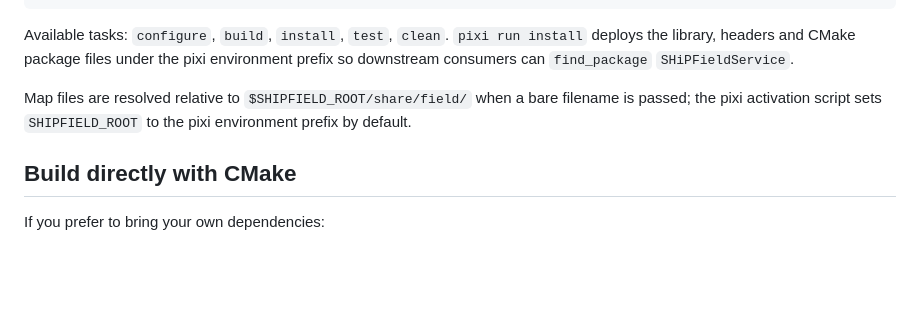
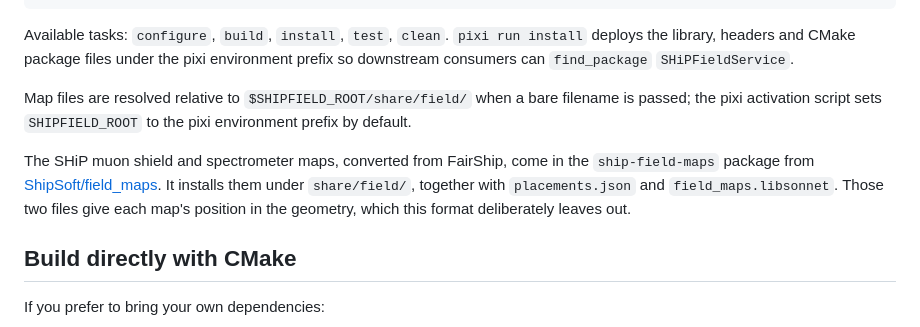
Before and after one commit to ShipSoft/field_service, a Markdown page: README.md, the part around the change. GitHub-like rendering; blank space fills up the shorter version.

Commit message:
docs: point to the ship-field-maps package
Refs: #46

Assisted-by: Claude Code:claude-opus-5-5

```diff
--- a/README.md
+++ b/README.md
@@ -83,6 +83,13 @@ Map files are resolved relative to `$SHIPFIELD_ROOT/share/field/` when a bare
 filename is passed; the pixi activation script sets `SHIPFIELD_ROOT` to the
 pixi environment prefix by default.
 
+The SHiP muon shield and spectrometer maps, converted from FairShip, come in
+the `ship-field-maps` package from
+[ShipSoft/field_maps](https://github.com/ShipSoft/field_maps). It installs
+them under `share/field/`, together with `placements.json` and
+`field_maps.libsonnet`. Those two files give each map's position in the
+geometry, which this format deliberately leaves out.
+
 ## Build directly with CMake
 
 If you prefer to bring your own dependencies:
```
